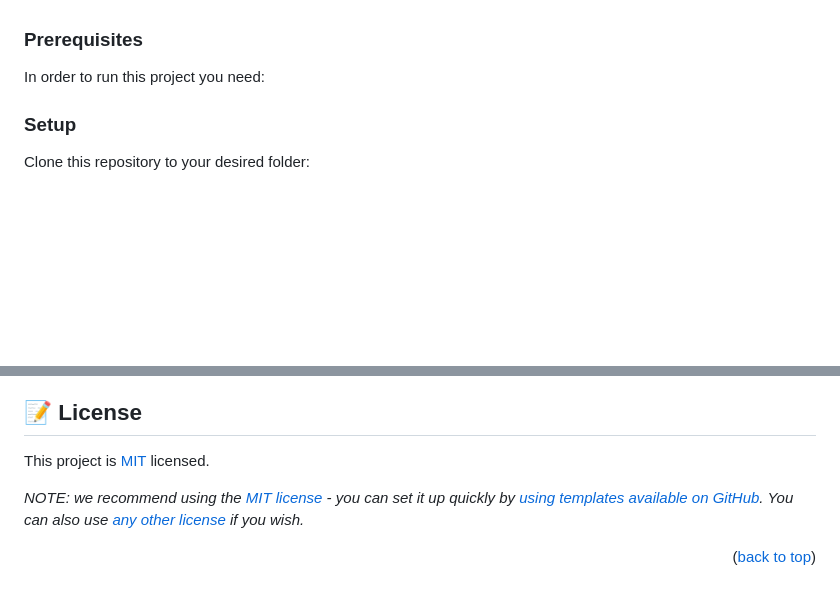
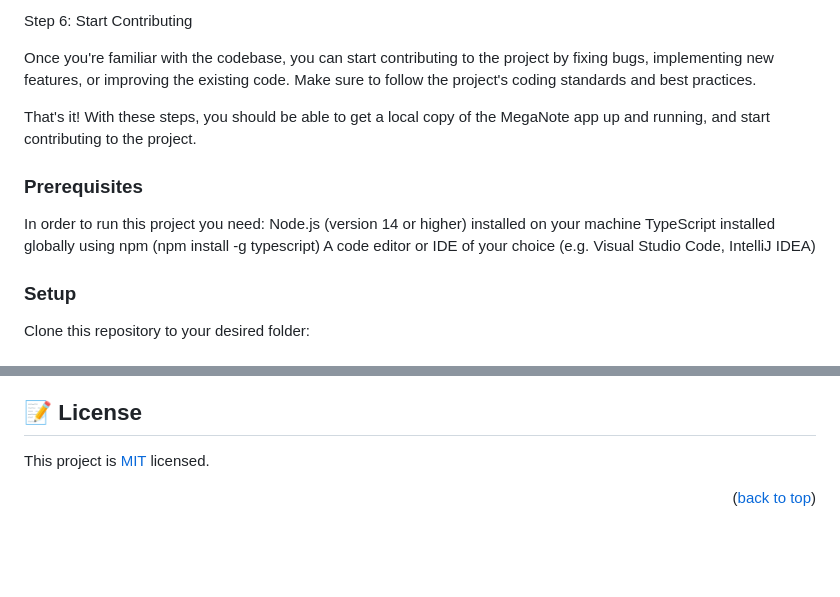
Before and after one commit to Megagig/MegaNotes, a Markdown page: README.md, 2 parts joined by grey strips. Drawn GitHub-style; blank space fills up the shorter version.

```diff
--- a/README.md
+++ b/README.md
@@ -128,7 +161,15 @@ To get a local copy up and running, follow these steps.
+Step 6: Start Contributing
+
+Once you're familiar with the codebase, you can start contributing to the project by fixing bugs, implementing new features, or improving the existing code. Make sure to follow the project's coding standards and best practices.
+
+That's it! With these steps, you should be able to get a local copy of the MegaNote app up and running, and start contributing to the project.
 
 ### Prerequisites
 
 In order to run this project you need:
+Node.js (version 14 or higher) installed on your machine
+TypeScript installed globally using npm (npm install -g typescript)
+A code editor or IDE of your choice (e.g. Visual Studio Code, IntelliJ IDEA)
 
 <!--
 Example command:
@@ -286,6 +349,4 @@ I would like to thank...
 
 This project is [MIT](./LICENSE) licensed.
 
-_NOTE: we recommend using the [MIT license](https://choosealicense.com/licenses/mit/) - you can set it up quickly by [using templates available on GitHub](https://docs.github.com/en/communities/setting-up-your-project-for-healthy-contributions/adding-a-license-to-a-repository). You can also use [any other license](https://choosealicense.com/licenses/) if you wish._
-
 <p align="right">(<a href="#readme-top">back to top</a>)</p>
```
Also changed, not shown: other parts of README.md (+81 -26 lines), Banner.jpeg (added), murple_logo.png (deleted).
